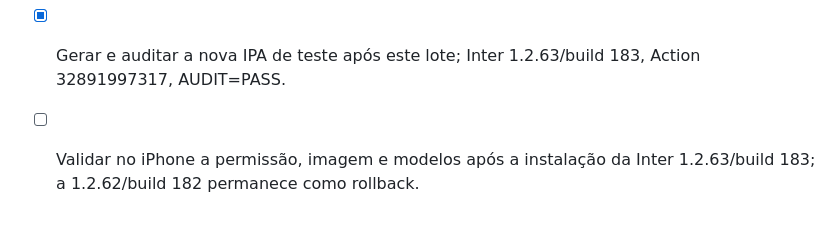
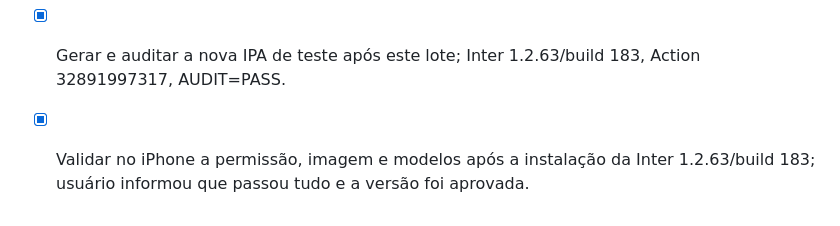
Before and after one commit to eryckmoraiis788-bit/iOS-App, a Markdown page: todo.md, the part around the change. Rendered like a GitHub page.

Commit message:
docs: approve Inter 1.2.63 on device

```diff
--- a/todo.md
+++ b/todo.md
@@ -602,4 +602,4 @@
 - [x] Validar preenchimento, salvamento e uso de um modelo no preview web.
 - [x] Resolver os desalinhamentos restantes de patch do Expo SDK; Expo Doctor passou em 18/18 verificações.
 - [x] Gerar e auditar a nova IPA de teste após este lote; Inter 1.2.63/build 183, Action 32891997317, AUDIT=PASS.
-- [ ] Validar no iPhone a permissão, imagem e modelos após a instalação da Inter 1.2.63/build 183; a 1.2.62/build 182 permanece como rollback.
+- [x] Validar no iPhone a permissão, imagem e modelos após a instalação da Inter 1.2.63/build 183; usuário informou que passou tudo e a versão foi aprovada.
```
